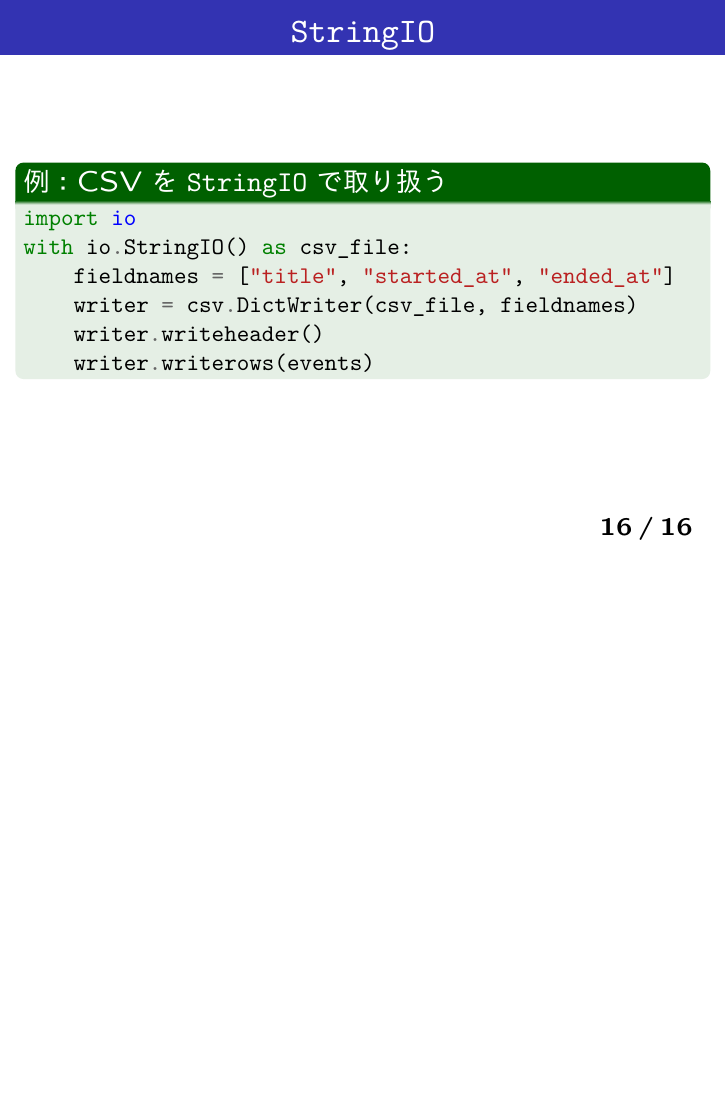
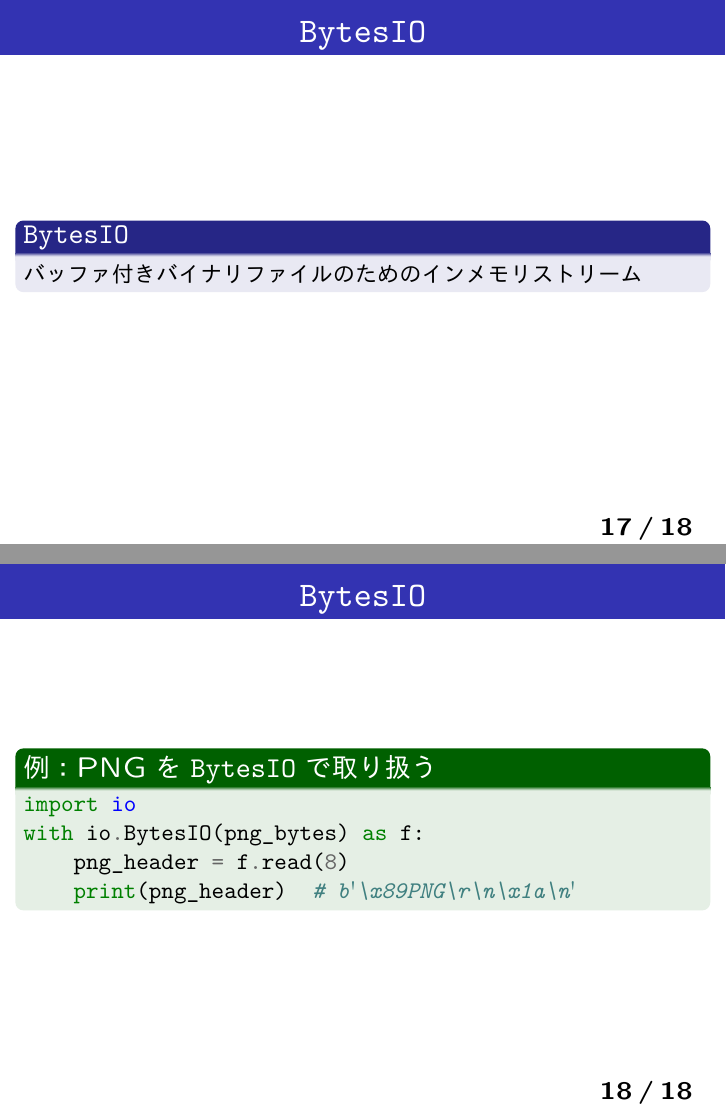
Before and after one commit to HayaoSuzuki/pyconjp2020, LaTeX slides (20200828slide.tex): page 16 of 16 before the commit and pages 17 and 18 of 18 after it, the two joined at a grey line, the shorter picture padded with empty space. The pictures show the PDF file 20200828slide.pdf that the author committed with the source.

Commit message:
Add BytesIO Slides

```diff
--- a/20200828slide.tex
+++ b/20200828slide.tex
@@ -253,3 +253,21 @@ with io.StringIO() as csv_file:
 
 \subsection{BytesIO}
 
+\begin{frame}\frametitle{\texttt{BytesIO}}
+\begin{block}{\texttt{BytesIO}}
+バッファ付きバイナリファイルのためのインメモリストリーム
+\end{block}
+\end{frame}
+
+\begin{frame}[fragile]\frametitle{\texttt{BytesIO}}
+
+\begin{exampleblock}{例：PNGを\texttt{BytesIO}で取り扱う}
+\begin{pygments}{python}
+import io
+with io.BytesIO(png_bytes) as f:
+    png_header = f.read(8)
+    print(png_header)  # b'\x89PNG\r\n\x1a\n'
+\end{pygments}
+\end{exampleblock}
+
+\end{frame}
```
Also changed, not shown: 20200828slide.pdf, 20200828slide.tex (12 more changed lines).
